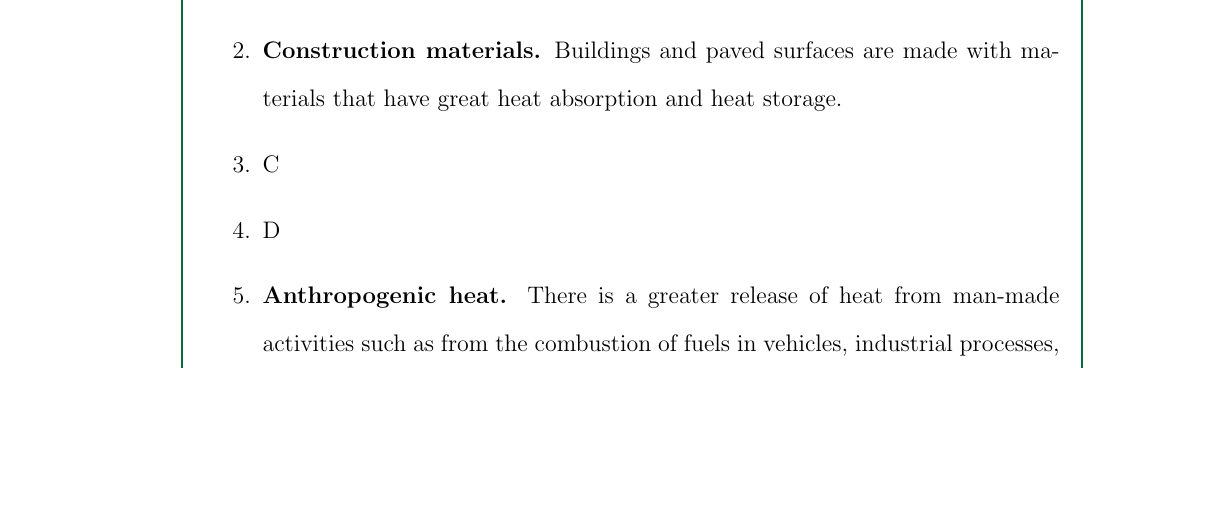
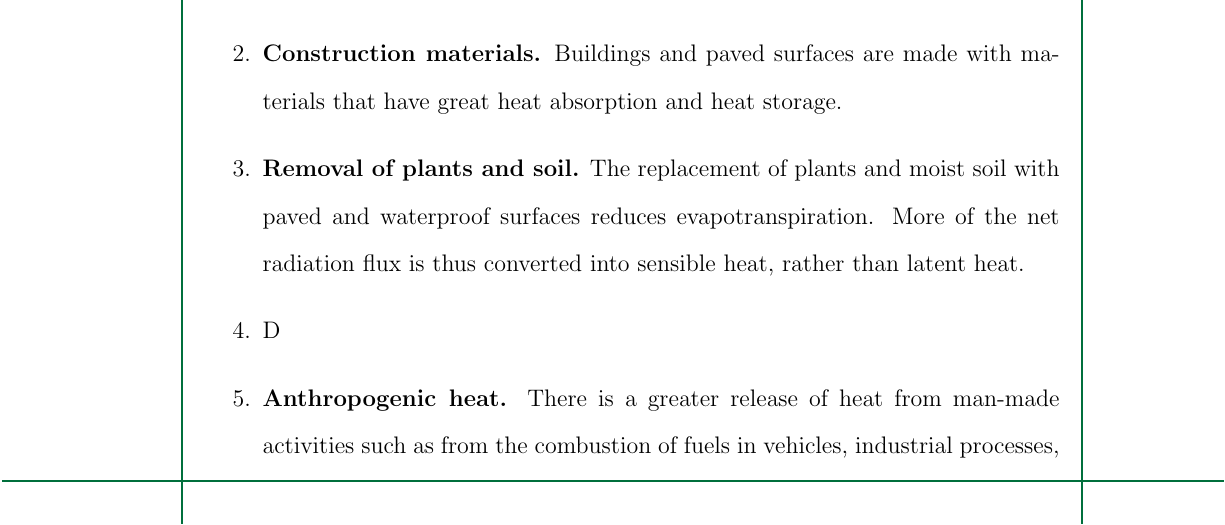
Before and after one commit to ericson-domingo-ug/thesis-latex, a LaTeX thesis (thesis.tex, which reads body/theory.tex): part of page 10 of 15 before the commit and part of page 10 of 16 after it, cut so that both start at the same text, the shorter picture padded with empty space. Compiled offline with pdfLaTeX.

Commit message:
Add item on the removal of plants and soil

```diff
--- a/body/theory.tex
+++ b/body/theory.tex
@@ -36,7 +36,9 @@
 		\item \textbf{Construction materials.}
 		Buildings and paved surfaces are made with materials that have great heat absorption and heat storage.
 
-		\item C
+		\item \textbf{Removal of plants and soil.}
+		The replacement of plants and moist soil with paved and waterproof surfaces reduces evapotranspiration.
+		More of the net radiation flux is thus converted into sensible heat, rather than latent heat.
 
 		\item D
 
```
